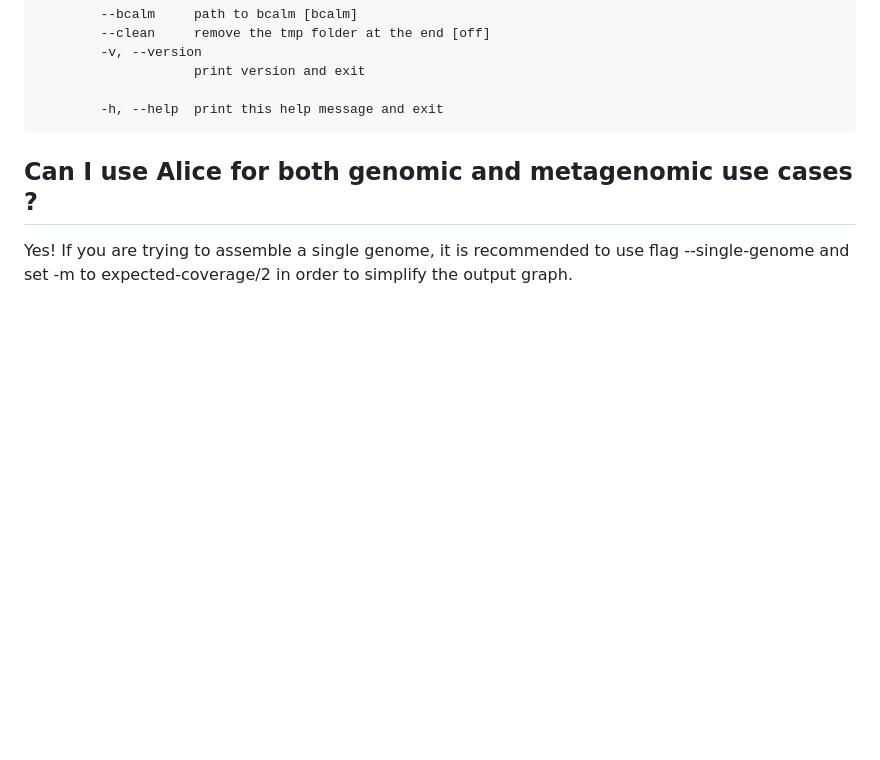
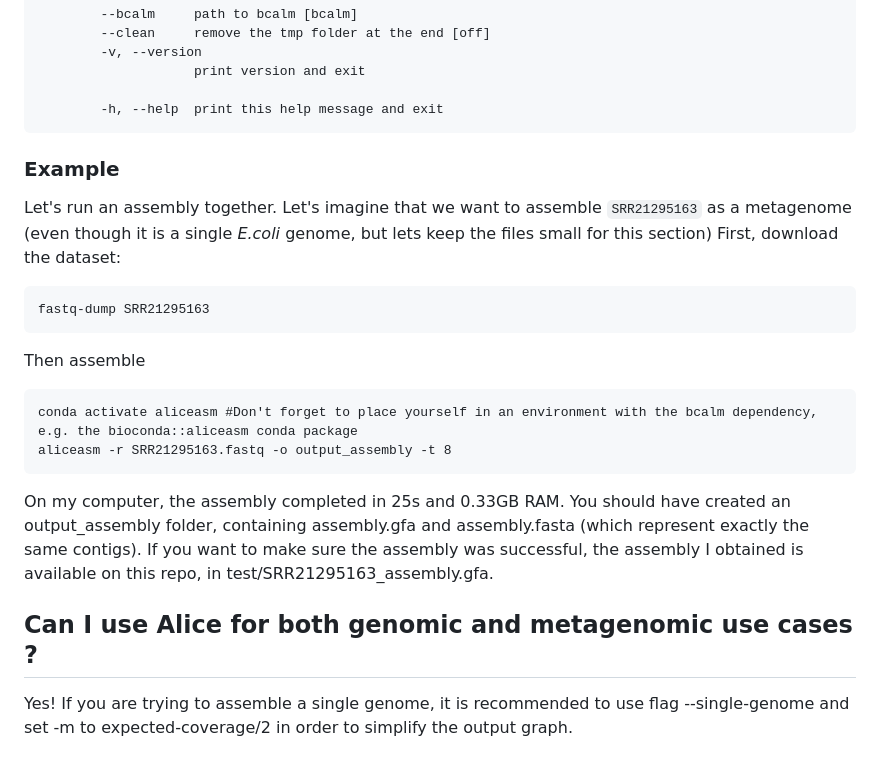
Before and after one commit to RolandFaure/Alice-asm, a Markdown page: README.md, the part around the change. Drawn GitHub-style; blank space fills up the shorter version.

Commit message:
Update README with assembly example and usage clarification
Added an example of running an assembly with SRR21295163.

````diff
--- a/README.md
+++ b/README.md
@@ -76,6 +76,21 @@ OPTIONS
 
         -h, --help  print this help message and exit
 ```
+
+### Example
+Let's run an assembly together. Let's imagine that we want to assemble `SRR21295163` as a metagenome (even though it is a single _E.coli_ genome, but lets keep the files small for this section)
+First, download the dataset:
+```
+fastq-dump SRR21295163
+```
+Then assemble
+```
+conda activate aliceasm #Don't forget to place yourself in an environment with the bcalm dependency, e.g. the bioconda::aliceasm conda package
+aliceasm -r SRR21295163.fastq -o output_assembly -t 8
+```
+On my computer, the assembly completed in 25s and 0.33GB RAM. You should have created an output_assembly folder, containing assembly.gfa and assembly.fasta (which represent exactly the same contigs).
+If you want to make sure the assembly was successful, the assembly I obtained is available on this repo, in test/SRR21295163_assembly.gfa.
+
 ## Can I use Alice for both genomic and metagenomic use cases ?
 
 Yes! If you are trying to assemble a single genome, it is recommended to use flag --single-genome and set -m to expected-coverage/2 in order to simplify the output graph.
````
